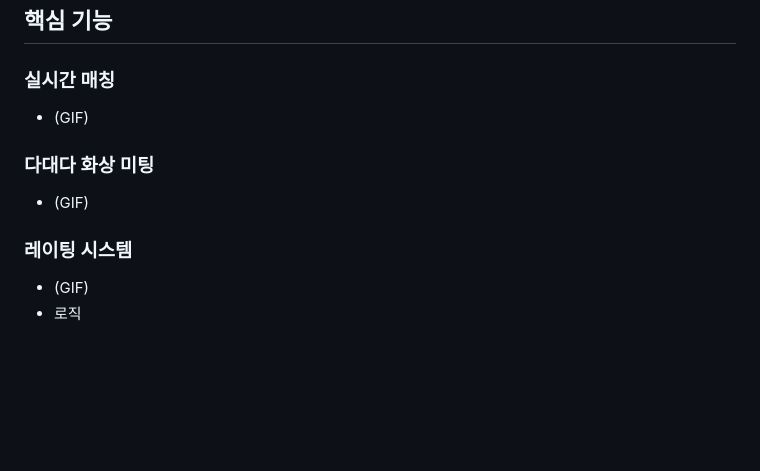
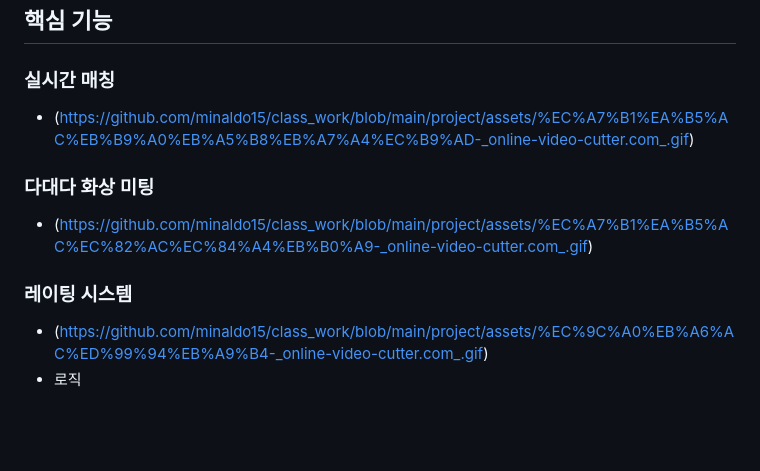
Before and after one commit to Yujin830/Dasoni, a Markdown page: README.md, the part around one of its changes. GitHub-like rendering; blank space fills up the shorter version.

Commit message:
영상, GIF

```diff
--- a/README.md
+++ b/README.md
@@ -147,15 +147,15 @@
 
 ### 실시간 매칭
 
-- (GIF)
+- (https://github.com/minaldo15/class_work/blob/main/project/assets/%EC%A7%B1%EA%B5%AC%EB%B9%A0%EB%A5%B8%EB%A7%A4%EC%B9%AD-_online-video-cutter.com_.gif)
 
 ### 다대다 화상 미팅
 
-- (GIF)
+- (https://github.com/minaldo15/class_work/blob/main/project/assets/%EC%A7%B1%EA%B5%AC%EC%82%AC%EC%84%A4%EB%B0%A9-_online-video-cutter.com_.gif)
 
 ### 레이팅 시스템
 
-- (GIF)
+- (https://github.com/minaldo15/class_work/blob/main/project/assets/%EC%9C%A0%EB%A6%AC%ED%99%94%EB%A9%B4-_online-video-cutter.com_.gif)
 - 로직
 
 <br><br>
```
Also changed, not shown: other parts of README.md (+1 -1 lines).
